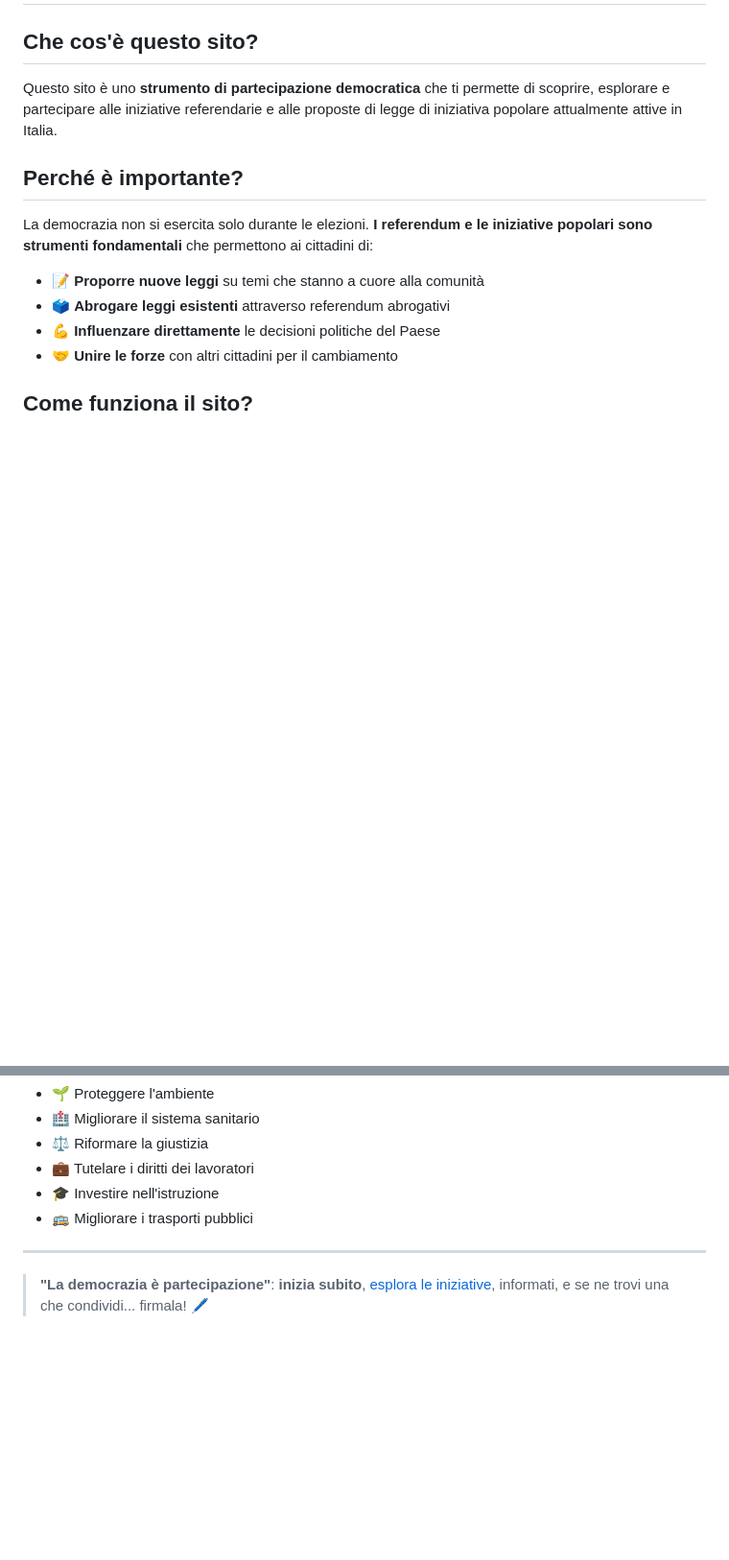
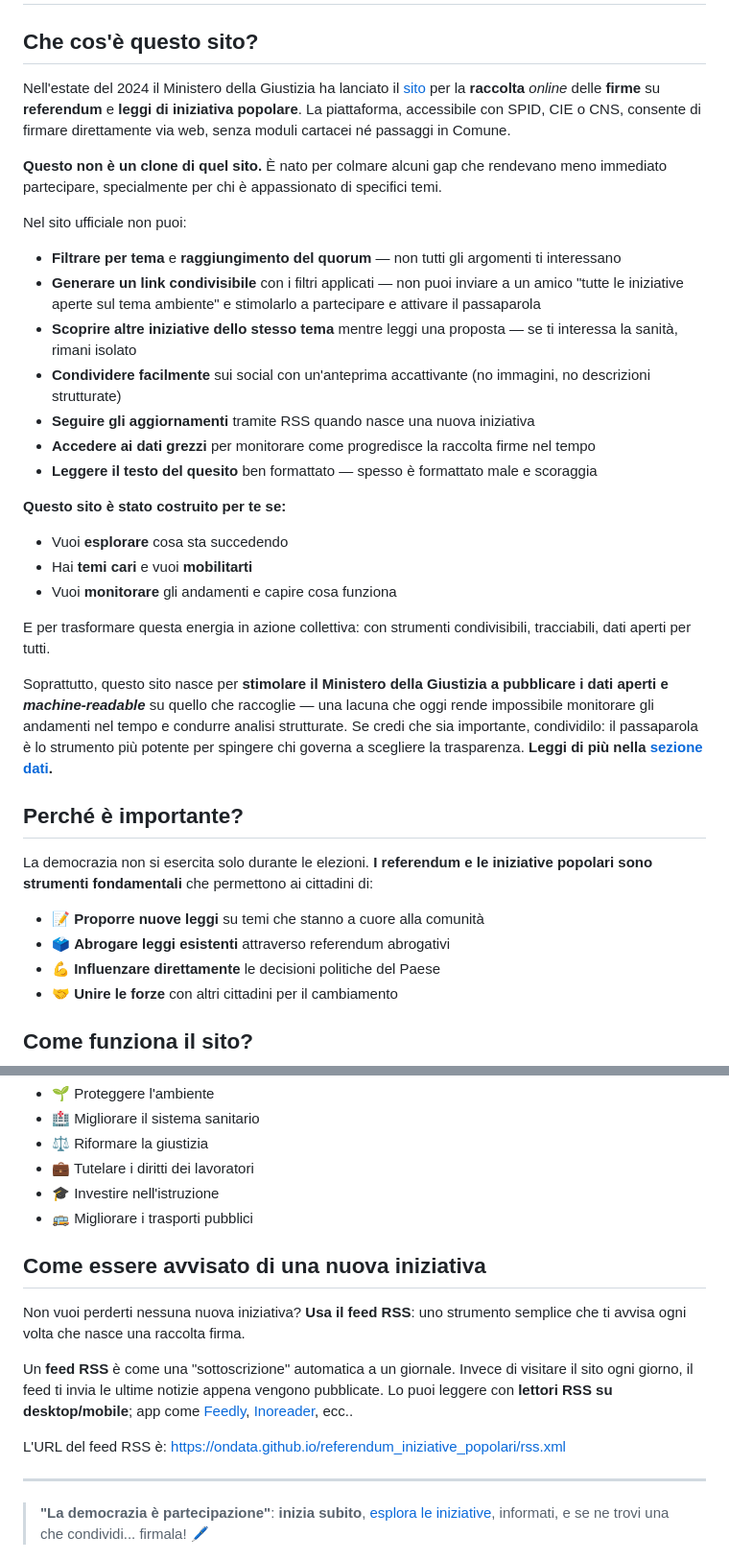
Before and after one commit to ondata/referendum_iniziative_popolari, a Markdown page: src/content/info.md, 2 parts joined by grey strips. Shown at 96% size. Rendered like a GitHub page; blank space fills up the shorter version.

Commit message:
feat: aggiornare la sezione "Che cos'è questo sito?" e aggiungere informazioni sul feed RSS

```diff
--- a/src/content/info.md
+++ b/src/content/info.md
@@ -2,7 +2,29 @@
 
 ## Che cos'è questo sito?
 
-Questo sito è uno **strumento di partecipazione democratica** che ti permette di scoprire, esplorare e partecipare alle iniziative referendarie e alle proposte di legge di iniziativa popolare attualmente attive in Italia.
+Nell'estate del 2024 il Ministero della Giustizia ha lanciato il [sito](https://firmereferendum.giustizia.it) per la **raccolta** _online_ delle **firme** su **referendum** e **leggi di iniziativa popolare**. La piattaforma, accessibile con SPID, CIE o CNS, consente di firmare direttamente via web, senza moduli cartacei né passaggi in Comune.
+
+**Questo non è un clone di quel sito.** È nato per colmare alcuni gap che rendevano meno immediato partecipare, specialmente per chi è appassionato di specifici temi.
+
+Nel sito ufficiale non puoi:
+
+- **Filtrare per tema** e **raggiungimento del quorum** — non tutti gli argomenti ti interessano
+- **Generare un link condivisibile** con i filtri applicati — non puoi inviare a un amico "tutte le iniziative aperte sul tema ambiente" e stimolarlo a partecipare e attivare il passaparola
+- **Scoprire altre iniziative dello stesso tema** mentre leggi una proposta — se ti interessa la sanità, rimani isolato
+- **Condividere facilmente** sui social con un'anteprima accattivante (no immagini, no descrizioni strutturate)
+- **Seguire gli aggiornamenti** tramite RSS quando nasce una nuova iniziativa
+- **Accedere ai dati grezzi** per monitorare come progredisce la raccolta firme nel tempo
+- **Leggere il testo del quesito** ben formattato — spesso è formattato male e scoraggia
+
+**Questo sito è stato costruito per te se:**
+
+- Vuoi **esplorare** cosa sta succedendo
+- Hai **temi cari** e vuoi **mobilitarti**
+- Vuoi **monitorare** gli andamenti e capire cosa funziona
+
+E per trasformare questa energia in azione collettiva: con strumenti condivisibili, tracciabili, dati aperti per tutti.
+
+Soprattutto, questo sito nasce per **stimolare il Ministero della Giustizia a pubblicare i dati aperti e _machine-readable_** su quello che raccoglie — una lacuna che oggi rende impossibile monitorare gli andamenti nel tempo e condurre analisi strutturate. Se credi che sia importante, condividilo: il passaparola è lo strumento più potente per spingere chi governa a scegliere la trasparenza. **Leggi di più nella [sezione dati](/dati).**
 
 ## Perché è importante?
 
@@ -85,6 +107,14 @@ La tua partecipazione può fare la differenza per:
 - 🎓 Investire nell'istruzione
 - 🚌 Migliorare i trasporti pubblici
 
+## Come essere avvisato di una nuova iniziativa
+
+Non vuoi perderti nessuna nuova iniziativa? **Usa il feed RSS**: uno strumento semplice che ti avvisa ogni volta che nasce una raccolta firma.
+
+Un **feed RSS** è come una "sottoscrizione" automatica a un giornale. Invece di visitare il sito ogni giorno, il feed ti invia le ultime notizie appena vengono pubblicate. Lo puoi leggere con **lettori RSS su desktop/mobile**; app come [Feedly](https://feedly.com), [Inoreader](https://www.inoreader.com), ecc..
+
+L'URL del feed RSS è: <https://ondata.github.io/referendum_iniziative_popolari/rss.xml>
+
 ---
 
 > **"La democrazia è partecipazione"**: **inizia subito**, [esplora le iniziative](/?stato=IN%20RACCOLTA%20FIRME), informati, e se ne trovi una che condividi... firmala! 🖊️
```
Also changed, not shown: LOG.md (+17 -0 lines).
